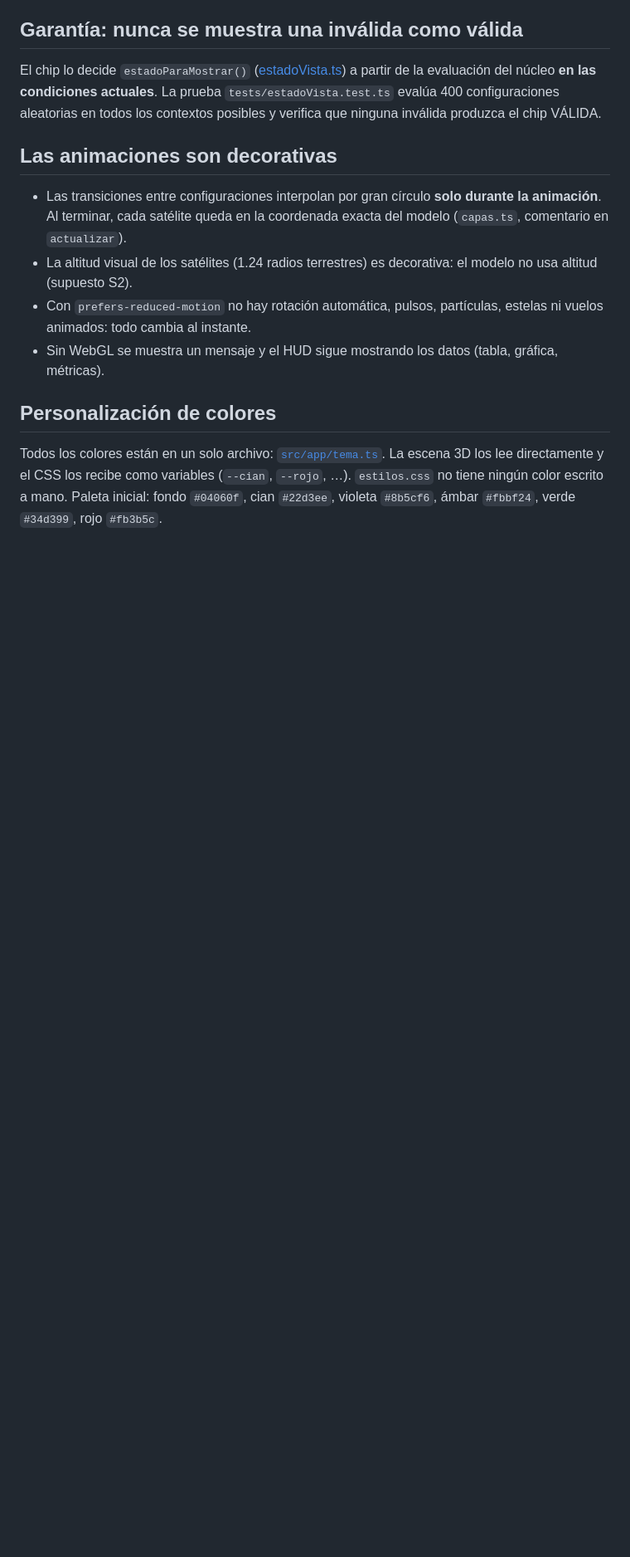
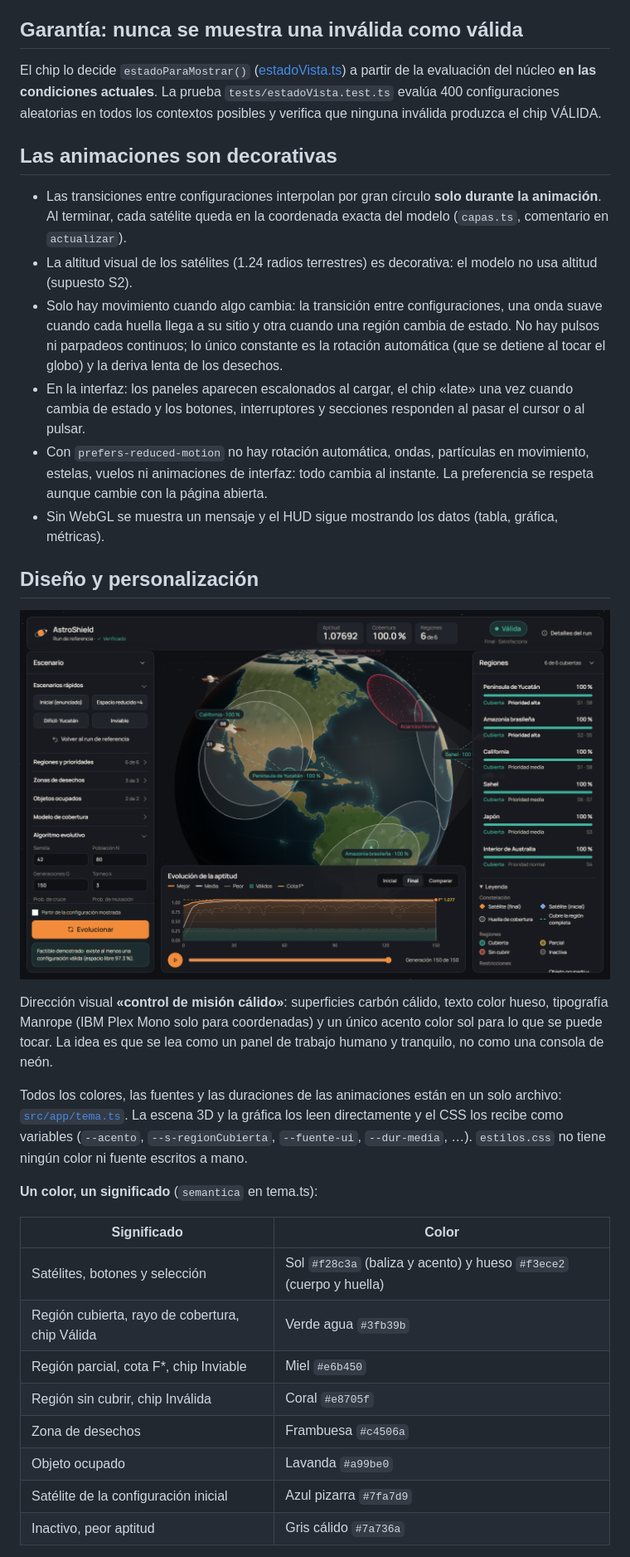
Before and after one commit to HectorZVL/astroshield, a Markdown page: docs/05-visualizacion.md, the part around the change printed below. Shown: that part at 83% size. Rendered like a GitHub page; pictures changed too: docs/capturas/escritorio.png (added); blank space fills up the shorter version.

```diff
--- a/docs/05-visualizacion.md
+++ b/docs/05-visualizacion.md
@@ -63,9 +64,29 @@ El chip lo decide `estadoParaMostrar()` ([estadoVista.ts](../src/app/estadoVista
 
 - Las transiciones entre configuraciones interpolan por gran círculo **solo durante la animación**. Al terminar, cada satélite queda en la coordenada exacta del modelo (`capas.ts`, comentario en `actualizar`).
 - La altitud visual de los satélites (1.24 radios terrestres) es decorativa: el modelo no usa altitud (supuesto S2).
-- Con `prefers-reduced-motion` no hay rotación automática, pulsos, partículas, estelas ni vuelos animados: todo cambia al instante.
+- Solo hay movimiento cuando algo cambia: la transición entre configuraciones, una onda suave cuando cada huella llega a su sitio y otra cuando una región cambia de estado. No hay pulsos ni parpadeos continuos; lo único constante es la rotación automática (que se detiene al tocar el globo) y la deriva lenta de los desechos.
+- En la interfaz: los paneles aparecen escalonados al cargar, el chip «late» una vez cuando cambia de estado y los botones, interruptores y secciones responden al pasar el cursor o al pulsar.
+- Con `prefers-reduced-motion` no hay rotación automática, ondas, partículas en movimiento, estelas, vuelos ni animaciones de interfaz: todo cambia al instante. La preferencia se respeta aunque cambie con la página abierta.
 - Sin WebGL se muestra un mensaje y el HUD sigue mostrando los datos (tabla, gráfica, métricas).
 
-## Personalización de colores
+## Diseño y personalización
 
-Todos los colores están en un solo archivo: [`src/app/tema.ts`](../src/app/tema.ts). La escena 3D los lee directamente y el CSS los recibe como variables (`--cian`, `--rojo`, …). `estilos.css` no tiene ningún color escrito a mano. Paleta inicial: fondo `#04060f`, cian `#22d3ee`, violeta `#8b5cf6`, ámbar `#fbbf24`, verde `#34d399`, rojo `#fb3b5c`.
+![Vista de escritorio](capturas/escritorio.png)
+
+Dirección visual **«control de misión cálido»**: superficies carbón cálido, texto color hueso, tipografía Manrope (IBM Plex Mono solo para coordenadas) y un único acento color sol para lo que se puede tocar. La idea es que se lea como un panel de trabajo humano y tranquilo, no como una consola de neón.
+
+Todos los colores, las fuentes y las duraciones de las animaciones están en un solo archivo: [`src/app/tema.ts`](../src/app/tema.ts). La escena 3D y la gráfica los leen directamente y el CSS los recibe como variables (`--acento`, `--s-regionCubierta`, `--fuente-ui`, `--dur-media`, …). `estilos.css` no tiene ningún color ni fuente escritos a mano.
+
+**Un color, un significado** (`semantica` en tema.ts):
+
+| Significado | Color |
+|---|---|
+| Satélites, botones y selección | Sol `#f28c3a` (baliza y acento) y hueso `#f3ece2` (cuerpo y huella) |
+| Región cubierta, rayo de cobertura, chip Válida | Verde agua `#3fb39b` |
+| Región parcial, cota F*, chip Inviable | Miel `#e6b450` |
+| Región sin cubrir, chip Inválida | Coral `#e8705f` |
+| Zona de desechos | Frambuesa `#c4506a` |
+| Objeto ocupado | Lavanda `#a99be0` |
+| Satélite de la configuración inicial | Azul pizarra `#7fa7d9` |
+| Inactivo, peor aptitud | Gris cálido `#7a736a` |
+
```
Also changed, not shown: other parts of docs/05-visualizacion.md (+25 -15 lines), AI_USAGE.md (+2 -1 lines), README.md (+12 -1 lines), docs/capturas/comparar.png (added), docs/capturas/inviable.png (added), docs/capturas/movil.png (added).
